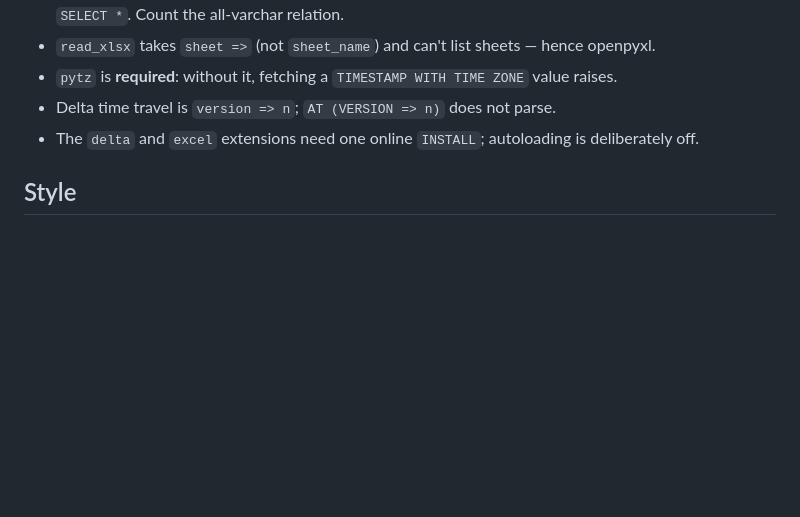
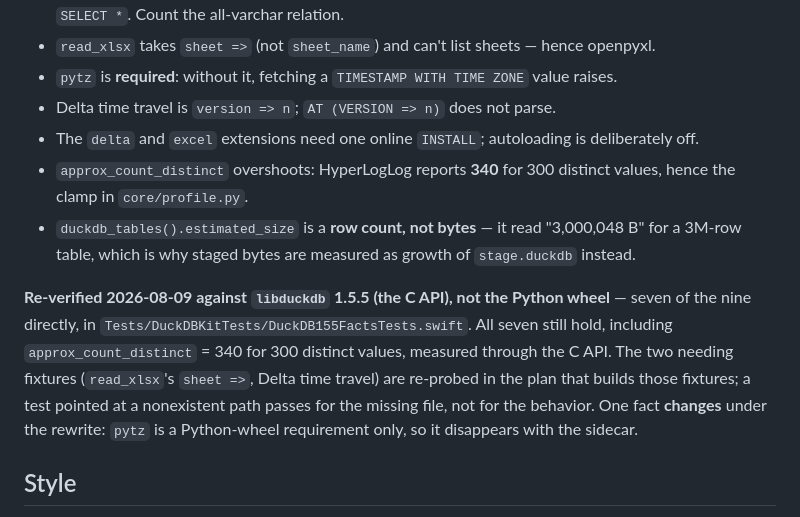
Before and after one commit to diamondplated/mac-apps, a Markdown page: Sift/AGENTS.md, the part around the change. Rendered like a GitHub page; blank space fills up the shorter version.

Commit message:
Correct the spec's nested-type contract and three stale facts
Spec §5 claimed nested types "decode to their DuckDB string representation,
matching current behavior." Measured, they do not: INTEGER[] decodes to
⟨unsupported type 24⟩, STRUCT to ⟨unreadable type 25⟩, MAP to 26, UNION to 28,
INTEGER[3] to 33, and JSON works only incidentally because DuckDB reports it
as VARCHAR. The real contract — SiftEngine must CAST(col AS VARCHAR) in its
SELECT list — lived only in a code comment and the plan's out-of-scope
section, where whoever writes Plan 3 would never see it. It is now a callout
in the spec with the measured table beside it, plus the note that a NULL in a
nested column still decodes as NULL.

Also: Vendor/duckdb/ holds only the dylib (the header and module map live in
Sources/CDuckDB/), and §5 named a `Statement` type that does not exist —
Statement.swift is `extension Connection { query }`.

AGENTS.md's "nine facts" section listed seven bullets and did not record that
they were re-verified against libduckdb rather than the Python wheel, which is
the entire point of this branch's last task and had landed only in a test
file. Adds the two missing facts and the re-verification note, including
approx_count_distinct = 340 for 300 distinct values.

```diff
--- a/Sift/AGENTS.md
+++ b/Sift/AGENTS.md
@@ -74,6 +74,18 @@ engine or web change, exercise it end to end — don't trust a green unit run al
 - `pytz` is **required**: without it, fetching a `TIMESTAMP WITH TIME ZONE` value raises.
 - Delta time travel is `version => n`; `AT (VERSION => n)` does not parse.
 - The `delta` and `excel` extensions need one online `INSTALL`; autoloading is deliberately off.
+- `approx_count_distinct` overshoots: HyperLogLog reports **340** for 300 distinct values, hence
+  the clamp in `core/profile.py`.
+- `duckdb_tables().estimated_size` is a **row count, not bytes** — it read "3,000,048 B" for a
+  3M-row table, which is why staged bytes are measured as growth of `stage.duckdb` instead.
+
+**Re-verified 2026-08-09 against `libduckdb` 1.5.5 (the C API), not the Python wheel** — seven of
+the nine directly, in `Tests/DuckDBKitTests/DuckDB155FactsTests.swift`. All seven still hold,
+including `approx_count_distinct` = 340 for 300 distinct values, measured through the C API. The
+two needing fixtures (`read_xlsx`'s `sheet =>`, Delta time travel) are re-probed in the plan that
+builds those fixtures; a test pointed at a nonexistent path passes for the missing file, not for
+the behavior. One fact **changes** under the rewrite: `pytz` is a Python-wheel requirement only, so
+it disappears with the sidecar.
 
 ## Style
 
```
Also changed, not shown: 1 other file.
